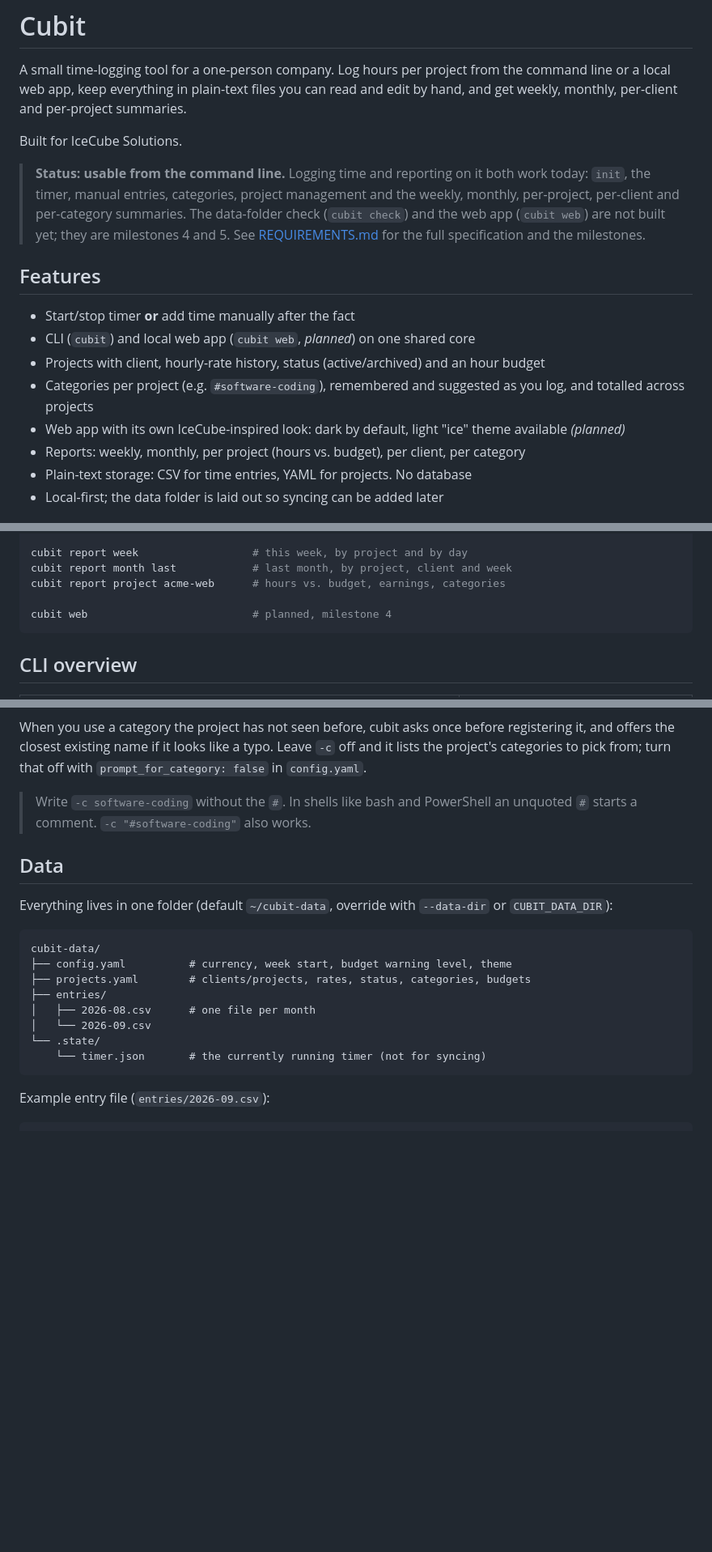
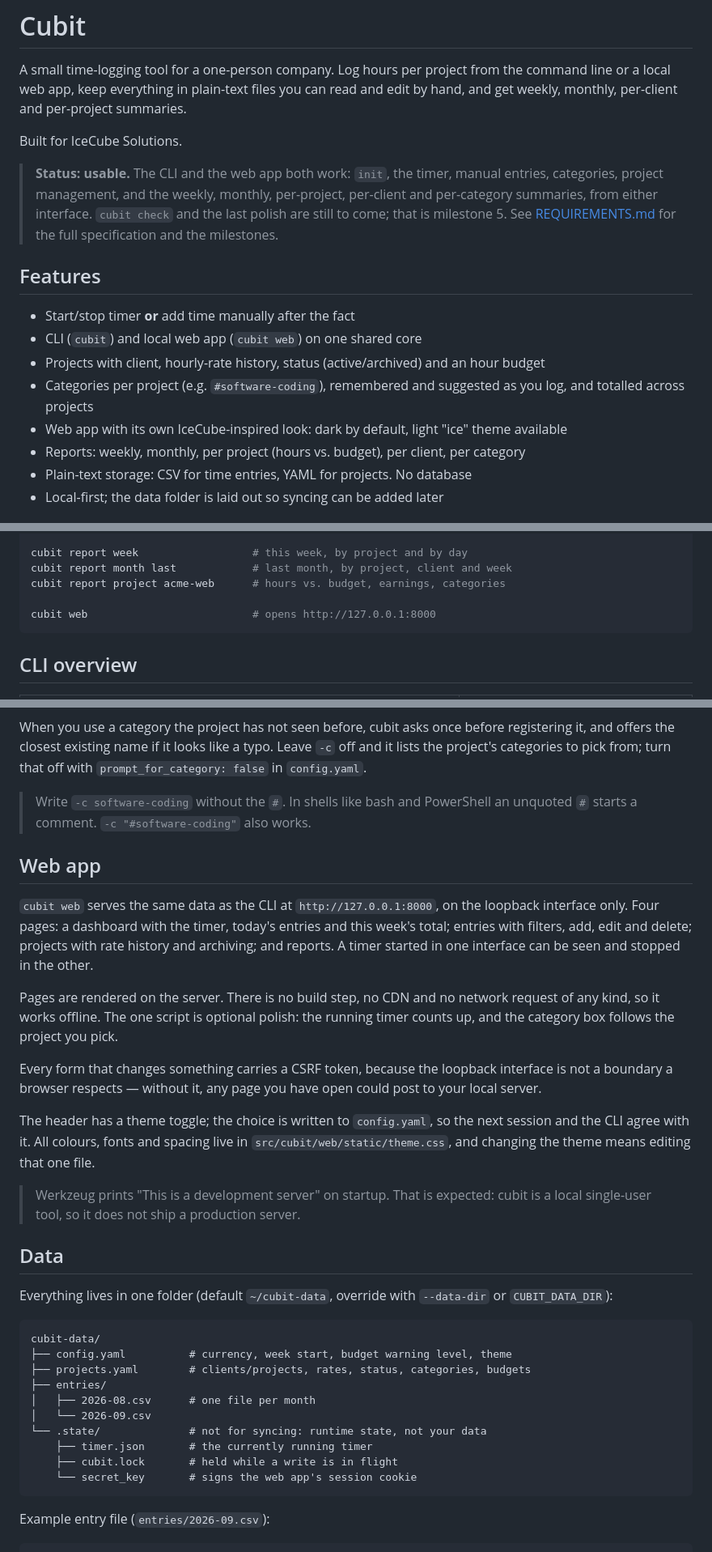
Before and after one commit to Microttus/cubit, a Markdown page: README.md, 3 parts joined by grey strips. Shown at 81% size. Rendered like a GitHub page; blank space fills up the shorter version.

````diff
--- a/README.md
+++ b/README.md
@@ -4,15 +4,15 @@ A small time-logging tool for a one-person company. Log hours per project from t
 
 Built for IceCube Solutions.
 
-> **Status: usable from the command line.** Logging time and reporting on it both work today: `init`, the timer, manual entries, categories, project management and the weekly, monthly, per-project, per-client and per-category summaries. The data-folder check (`cubit check`) and the web app (`cubit web`) are not built yet; they are milestones 4 and 5. See [REQUIREMENTS.md](REQUIREMENTS.md) for the full specification and the milestones.
+> **Status: usable.** The CLI and the web app both work: `init`, the timer, manual entries, categories, project management, and the weekly, monthly, per-project, per-client and per-category summaries, from either interface. `cubit check` and the last polish are still to come; that is milestone 5. See [REQUIREMENTS.md](REQUIREMENTS.md) for the full specification and the milestones.
 
 ## Features
 
 - Start/stop timer **or** add time manually after the fact
-- CLI (`cubit`) and local web app (`cubit web`, *planned*) on one shared core
+- CLI (`cubit`) and local web app (`cubit web`) on one shared core
 - Projects with client, hourly-rate history, status (active/archived) and an hour budget
 - Categories per project (e.g. `#software-coding`), remembered and suggested as you log, and totalled across projects
-- Web app with its own IceCube-inspired look: dark by default, light "ice" theme available *(planned)*
+- Web app with its own IceCube-inspired look: dark by default, light "ice" theme available
 - Reports: weekly, monthly, per project (hours vs. budget), per client, per category
 - Plain-text storage: CSV for time entries, YAML for projects. No database
 - Local-first; the data folder is laid out so syncing can be added later
@@ -37,7 +37,7 @@ cubit report week                  # this week, by project and by day
 cubit report month last            # last month, by project, client and week
 cubit report project acme-web      # hours vs. budget, earnings, categories
 
-cubit web                          # planned, milestone 4
+cubit web                          # opens http://127.0.0.1:8000
 ```
 
 ## CLI overview
@@ -88,6 +88,30 @@ that off with `prompt_for_category: false` in `config.yaml`.
 
 > Write `-c software-coding` without the `#`. In shells like bash and PowerShell an unquoted `#` starts a comment. `-c "#software-coding"` also works.
 
+## Web app
+
+`cubit web` serves the same data as the CLI at `http://127.0.0.1:8000`, on the
+loopback interface only. Four pages: a dashboard with the timer, today's entries
+and this week's total; entries with filters, add, edit and delete; projects with
+rate history and archiving; and reports. A timer started in one interface can be
+seen and stopped in the other.
+
+Pages are rendered on the server. There is no build step, no CDN and no network
+request of any kind, so it works offline. The one script is optional polish: the
+running timer counts up, and the category box follows the project you pick.
+
+Every form that changes something carries a CSRF token, because the loopback
+interface is not a boundary a browser respects — without it, any page you have
+open could post to your local server.
+
+The header has a theme toggle; the choice is written to `config.yaml`, so the
+next session and the CLI agree with it. All colours, fonts and spacing live in
+`src/cubit/web/static/theme.css`, and changing the theme means editing that one
+file.
+
+> Werkzeug prints "This is a development server" on startup. That is expected:
+> cubit is a local single-user tool, so it does not ship a production server.
+
 ## Data
 
 Everything lives in one folder (default `~/cubit-data`, override with `--data-dir` or `CUBIT_DATA_DIR`):
@@ -99,8 +123,10 @@ cubit-data/
 ├── entries/
 │   ├── 2026-08.csv      # one file per month
 │   └── 2026-09.csv
-└── .state/
-    └── timer.json       # the currently running timer (not for syncing)
+└── .state/              # not for syncing: runtime state, not your data
+    ├── timer.json       # the currently running timer
+    ├── cubit.lock       # held while a write is in flight
+    └── secret_key       # signs the web app's session cookie
 ```
 
 Example entry file (`entries/2026-09.csv`):
````
Also changed, not shown: other parts of README.md (+1 -1 lines), AGENT.md (+17 -7 lines), REQUIREMENTS.md (+14 -10 lines).
